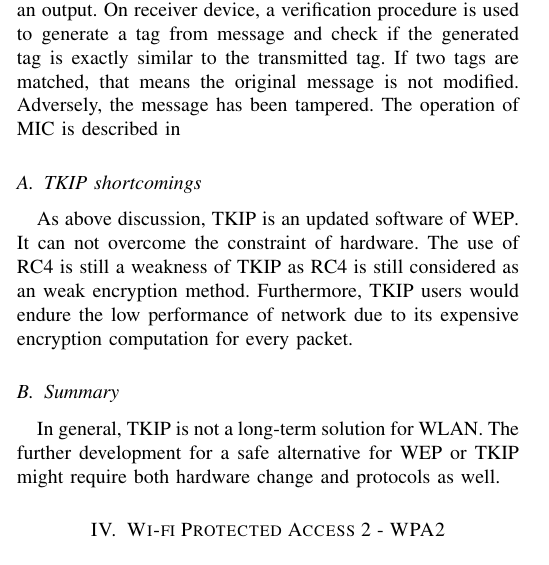
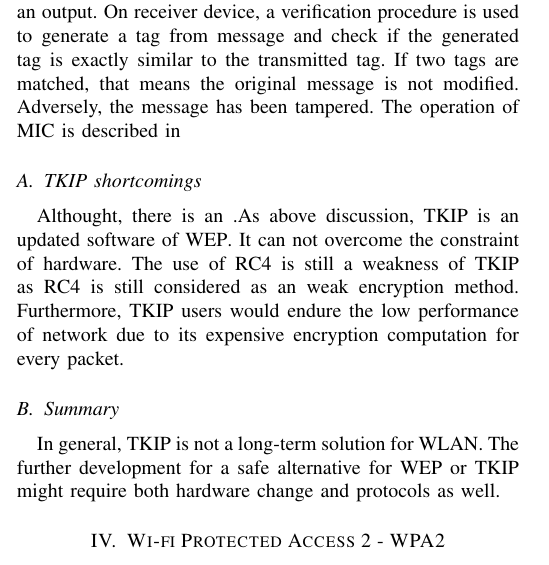
Before and after one commit to dungdinhanh/network_security_project, a LaTeX paper (main.tex, which reads tkip.tex): part of one column of page 4 of 5, cut so that both start at the same text. Compiled offline with pdfLaTeX.

Commit message:
save change

```diff
--- a/tkip.tex
+++ b/tkip.tex
@@ -18,6 +18,6 @@ After we get $128 bits$ \ac{RC4}, this would be divided into \ac{WEP} \ac{IV}-$2
 Another strength of \ac{TKIP} is a cryptographic protocol called \ac{MIC} \cite{1318903}. \ac{MIC} employs a cryptographic one way hash function. This functions receive the inputs as $64 bits$ authentication key and the message. After that, several logic operations such as \ac{Xor}, bit swapping and bit addition is employed to produce a special tag of the message as an output. On receiver device, a verification procedure is used to generate a tag from message and check if the generated tag is exactly similar to the transmitted tag. If two tags are matched, that means the original message is not modified. Adversely, the message has been tampered. The operation of \ac{MIC} is described in %cite hinh vao%.
 
 \subsection{TKIP shortcomings}
-As above discussion, \ac{TKIP} is an updated software of \ac{WEP}. It can not overcome the constraint of hardware. The use of \ac{RC4} is still a weakness of \ac{TKIP} as \ac{RC4} is still considered as an weak encryption method. Furthermore, \ac{TKIP} users would endure the low performance of network due to its expensive encryption computation for every packet.
+Althought, there is an .As above discussion, \ac{TKIP} is an updated software of \ac{WEP}. It can not overcome the constraint of hardware. The use of \ac{RC4} is still a weakness of \ac{TKIP} as \ac{RC4} is still considered as an weak encryption method. Furthermore, \ac{TKIP} users would endure the low performance of network due to its expensive encryption computation for every packet.
 \subsection{Summary}
 In general, \ac{TKIP} is not a long-term solution for \ac{WLAN}. The further development for a safe alternative for \ac{WEP} or \ac{TKIP} might require both hardware change and protocols as well.
```
